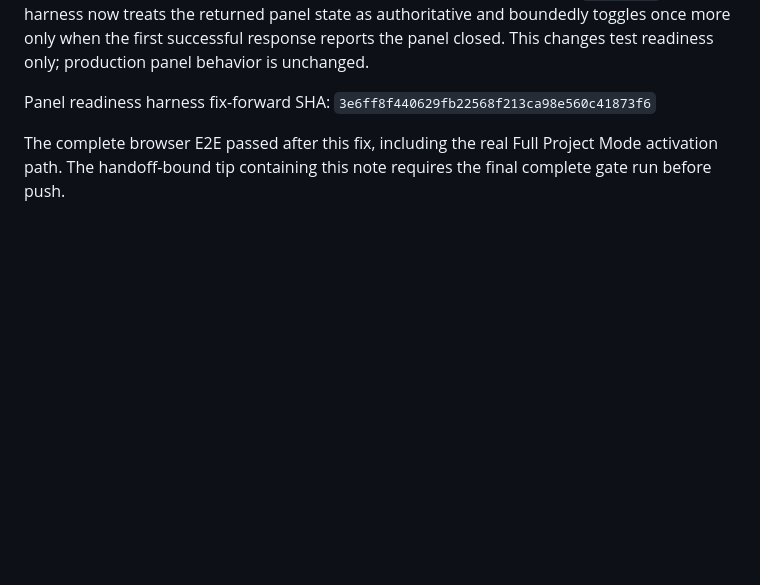
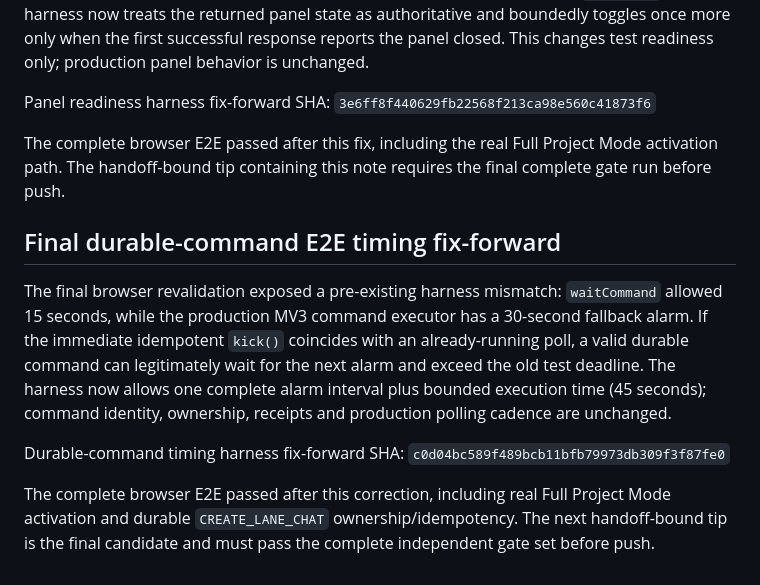
Before and after one commit to rezanory/ChatSentinel, a Markdown page: control/v1_3/FULL_PROJECT_MODE_ACTIVATION_HANDOFF_V1.md, the part around the change. Rendered like a GitHub page; blank space fills up the shorter version.

Commit message:
docs: bind final command timing fix-forward

```diff
--- a/control/v1_3/FULL_PROJECT_MODE_ACTIVATION_HANDOFF_V1.md
+++ b/control/v1_3/FULL_PROJECT_MODE_ACTIVATION_HANDOFF_V1.md
@@ -71,3 +71,11 @@ A later exact-candidate E2E run exposed another pre-Full-Mode harness race: the
 Panel readiness harness fix-forward SHA: `3e6ff8f440629fb22568f213ca98e560c41873f6`
 
 The complete browser E2E passed after this fix, including the real Full Project Mode activation path. The handoff-bound tip containing this note requires the final complete gate run before push.
+
+## Final durable-command E2E timing fix-forward
+
+The final browser revalidation exposed a pre-existing harness mismatch: `waitCommand` allowed 15 seconds, while the production MV3 command executor has a 30-second fallback alarm. If the immediate idempotent `kick()` coincides with an already-running poll, a valid durable command can legitimately wait for the next alarm and exceed the old test deadline. The harness now allows one complete alarm interval plus bounded execution time (45 seconds); command identity, ownership, receipts and production polling cadence are unchanged.
+
+Durable-command timing harness fix-forward SHA: `c0d04bc589f489bcb11bfb79973db309f3f87fe0`
+
+The complete browser E2E passed after this correction, including real Full Project Mode activation and durable `CREATE_LANE_CHAT` ownership/idempotency. The next handoff-bound tip is the final candidate and must pass the complete independent gate set before push.
```
